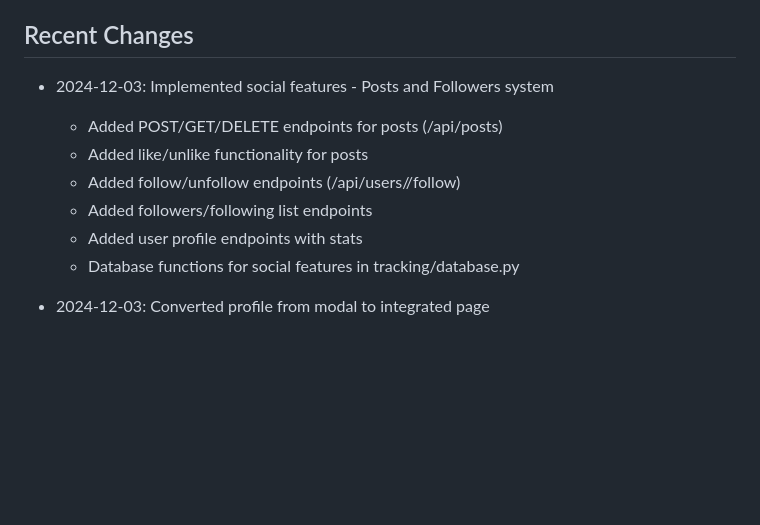
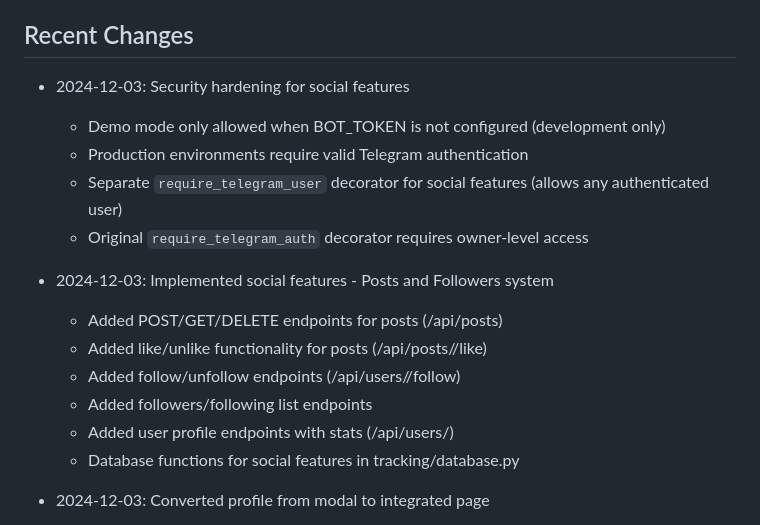
Before and after one commit to PrincipeGhost/BUNK3R-W3B, a Markdown page: replit.md, the part around the change. Drawn GitHub-style; blank space fills up the shorter version.

Commit message:
Enhance security and functionality for social features
Refine demo mode logic by ensuring it's only allowed when BOT_TOKEN is not configured, and update social feature decorators to differentiate between any authenticated user and owner-level access.

Replit-Commit-Author: Agent
Replit-Commit-Session-Id: 6f1f2cb7-5d69-4949-bc8e-2d9b2b353277
Replit-Commit-Checkpoint-Type: full_checkpoint
Replit-Commit-Event-Id: 79660b6c-2540-4a9f-8a57-6957fe648163
Replit-Commit-Screenshot-Url: https://storage.googleapis.com/screenshot-production-us-central1/691cfc3a-64ab-4527-ab16-2eb8c8fb81cf/6f1f2cb7-5d69-4949-bc8e-2d9b2b353277/bV7WEsz

```diff
--- a/replit.md
+++ b/replit.md
@@ -95,12 +95,18 @@ Configured for Replit deployment with:
 - Production-ready Gunicorn setup
 
 ## Recent Changes
+- 2024-12-03: Security hardening for social features
+  - Demo mode only allowed when BOT_TOKEN is not configured (development only)
+  - Production environments require valid Telegram authentication
+  - Separate `require_telegram_user` decorator for social features (allows any authenticated user)
+  - Original `require_telegram_auth` decorator requires owner-level access
+
 - 2024-12-03: Implemented social features - Posts and Followers system
   - Added POST/GET/DELETE endpoints for posts (/api/posts)
-  - Added like/unlike functionality for posts
+  - Added like/unlike functionality for posts (/api/posts/<id>/like)
   - Added follow/unfollow endpoints (/api/users/<id>/follow)
   - Added followers/following list endpoints
-  - Added user profile endpoints with stats
+  - Added user profile endpoints with stats (/api/users/<id>)
   - Database functions for social features in tracking/database.py
 
 - 2024-12-03: Converted profile from modal to integrated page
```
